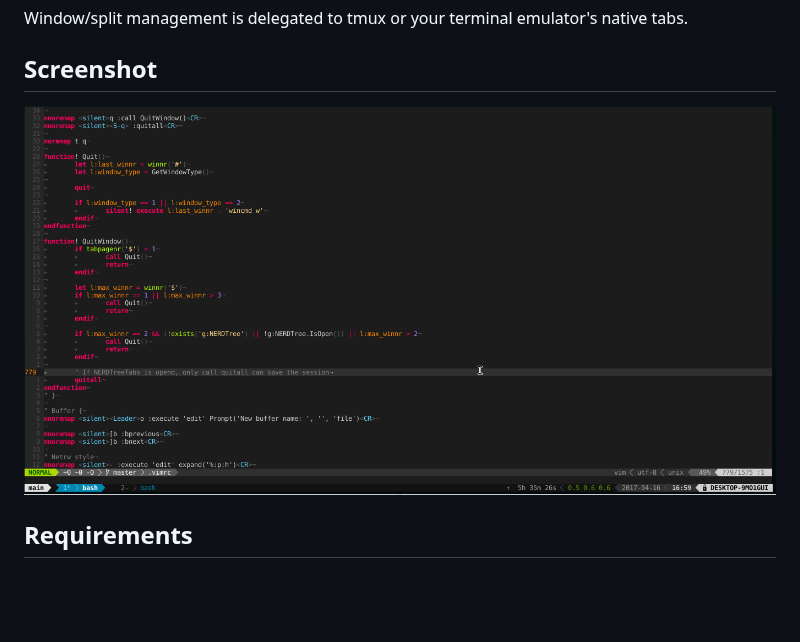
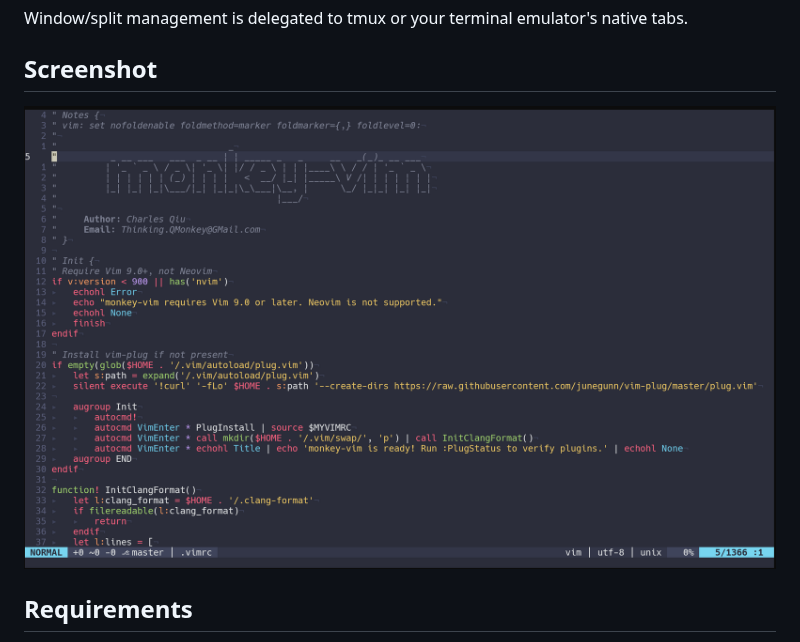
Before and after one commit to QMonkey/monkey-vim, a Markdown page: README.md, the part around the change. Rendered like a GitHub page; pictures changed too: pictures/vim.png (added), pictures/xterm_vim.png (deleted); blank space fills up the shorter version.

```diff
--- a/README.md
+++ b/README.md
@@ -20,7 +20,7 @@ Window/split management is delegated to tmux or your terminal emulator's native
 
 ## Screenshot
 
-![vim](pictures/xterm_vim.png "vim")
+![vim](pictures/vim.png "vim")
 
 ## Requirements
 
```
Also changed, not shown: README.zh-CN.md (+1 -1 lines).
